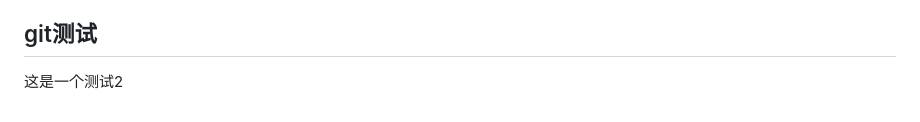
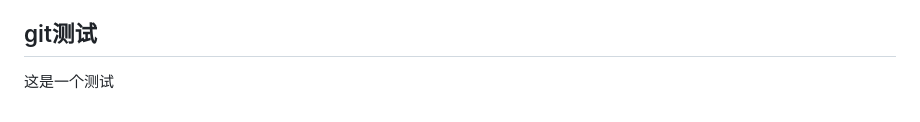
Before and after one commit to 99shuai/job-agent-simple, a Markdown page: README.md, the part around the change. GitHub-like rendering.

Commit message:
Revert "Merge pull request #2 from 99shuai/docs/git-practice"
This reverts commit 6a460988b928edc86465c43dd2077391da2ce677, reversing
changes made to 716865436e157e6bf1cb3e75e14a141b97e7780c.

```diff
--- a/README.md
+++ b/README.md
@@ -212,4 +212,4 @@ pip check 通过仅表示依赖关系一致，不能据此认定没有已知漏
 
 ## git测试
 
-这是一个测试2
+这是一个测试
```
